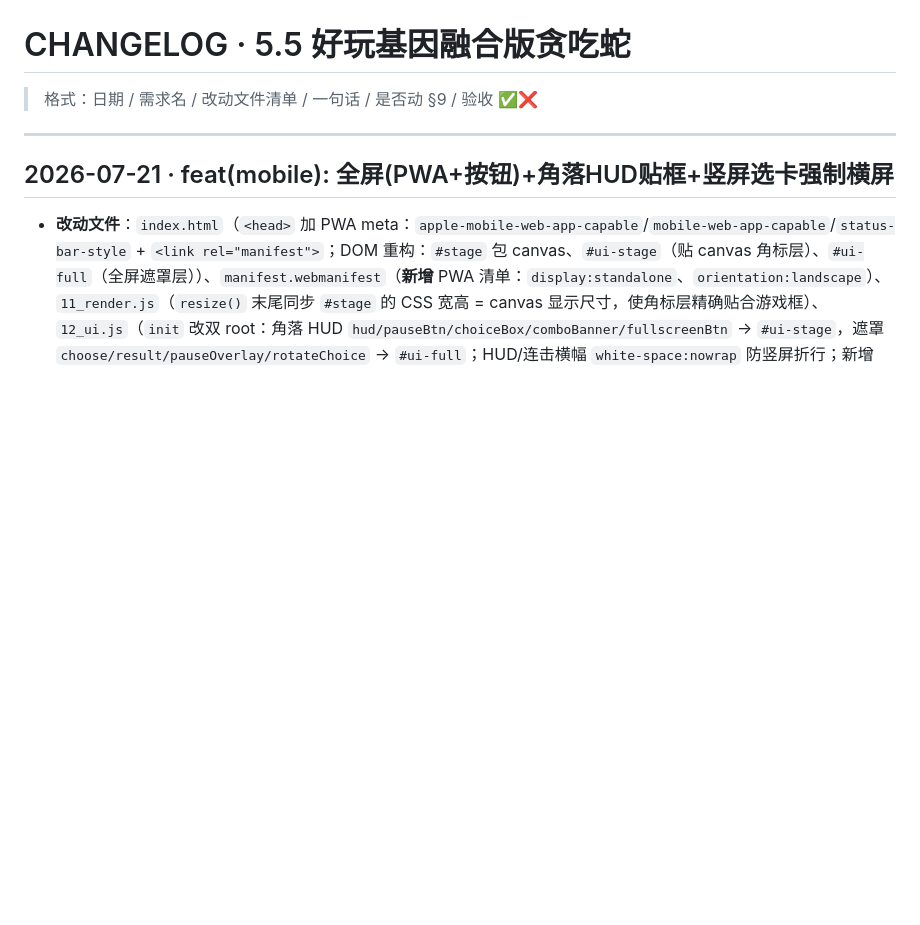
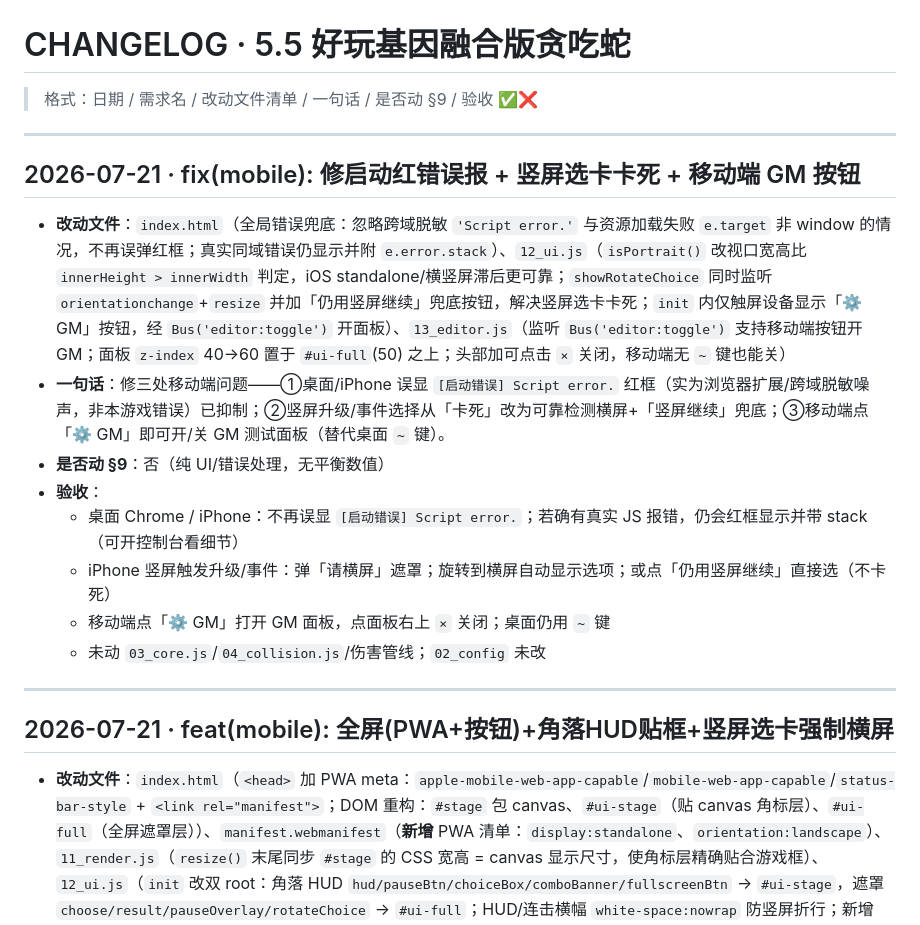
Before and after one commit to zhuchunpeng123-lang/this-life-as-snake, a Markdown page: CHANGELOG.md, the part around the change. GitHub-like rendering; blank space fills up the shorter version.

Commit message:
docs: 登记移动端 bug 修复 CHANGELOG

```diff
--- a/CHANGELOG.md
+++ b/CHANGELOG.md
@@ -5,6 +5,19 @@
 ---
 
 
+
+## 2026-07-21 · fix(mobile): 修启动红错误报 + 竖屏选卡卡死 + 移动端 GM 按钮
+
+- **改动文件**：`index.html`（全局错误兜底：忽略跨域脱敏 `'Script error.'` 与资源加载失败 `e.target` 非 window 的情况，不再误弹红框；真实同域错误仍显示并附 `e.error.stack`）、`12_ui.js`（`isPortrait()` 改视口宽高比 `innerHeight > innerWidth` 判定，iOS standalone/横竖屏滞后更可靠；`showRotateChoice` 同时监听 `orientationchange`+`resize` 并加「仍用竖屏继续」兜底按钮，解决竖屏选卡卡死；`init` 内仅触屏设备显示「⚙ GM」按钮，经 `Bus('editor:toggle')` 开面板）、`13_editor.js`（监听 `Bus('editor:toggle')` 支持移动端按钮开 GM；面板 `z-index` 40→60 置于 `#ui-full`(50) 之上；头部加可点击 `×` 关闭，移动端无 `~` 键也能关）
+- **一句话**：修三处移动端问题——①桌面/iPhone 误显 `[启动错误] Script error.` 红框（实为浏览器扩展/跨域脱敏噪声，非本游戏错误）已抑制；②竖屏升级/事件选择从「卡死」改为可靠检测横屏+「竖屏继续」兜底；③移动端点「⚙ GM」即可开/关 GM 测试面板（替代桌面 `~` 键）。
+- **是否动 §9**：否（纯 UI/错误处理，无平衡数值）
+- **验收**：
+  - 桌面 Chrome / iPhone：不再误显 `[启动错误] Script error.`；若确有真实 JS 报错，仍会红框显示并带 stack（可开控制台看细节）
+  - iPhone 竖屏触发升级/事件：弹「请横屏」遮罩；旋转到横屏自动显示选项；或点「仍用竖屏继续」直接选（不卡死）
+  - 移动端点「⚙ GM」打开 GM 面板，点面板右上 `×` 关闭；桌面仍用 `~` 键
+  - 未动 `03_core.js`/`04_collision.js`/伤害管线；`02_config` 未改
+
+---
 
 ## 2026-07-21 · feat(mobile): 全屏(PWA+按钮)+角落HUD贴框+竖屏选卡强制横屏
 
```
